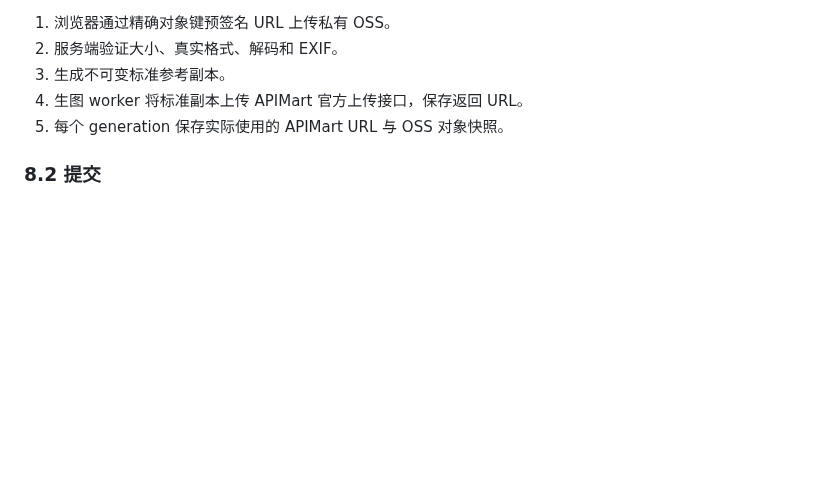
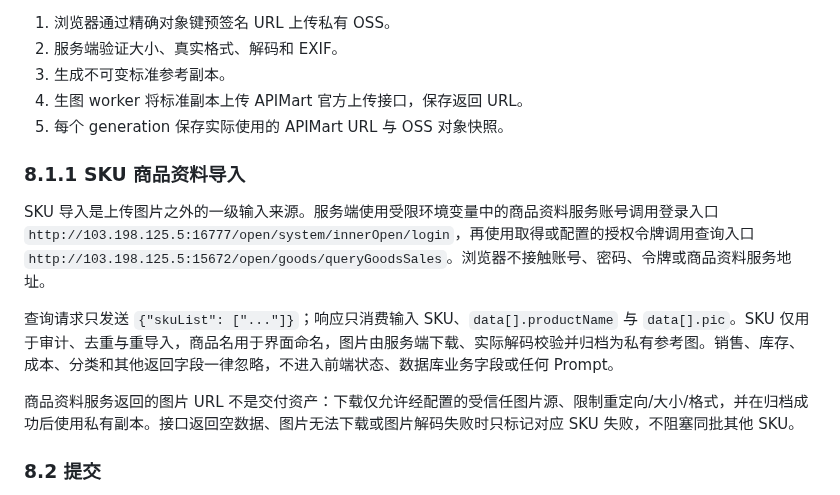
Before and after one commit to yuanZhang7777777/picturesGeneratePlatform, a Markdown page: docs/specs/2026-07-28-independent-image-platform-design.md, the part around the change. Drawn GitHub-style; blank space fills up the shorter version.

Commit message:
docs: set catalog service production contract

```diff
--- a/docs/specs/2026-07-28-independent-image-platform-design.md
+++ b/docs/specs/2026-07-28-independent-image-platform-design.md
@@ -450,6 +450,14 @@ Prompt worker 与生图 worker 使用同一份代码镜像和不同启动命令
 4. 生图 worker 将标准副本上传 APIMart 官方上传接口，保存返回 URL。
 5. 每个 generation 保存实际使用的 APIMart URL 与 OSS 对象快照。
 
+### 8.1.1 SKU 商品资料导入
+
+SKU 导入是上传图片之外的一级输入来源。服务端使用受限环境变量中的商品资料服务账号调用登录入口 `http://103.198.125.5:16777/open/system/innerOpen/login`，再使用取得或配置的授权令牌调用查询入口 `http://103.198.125.5:15672/open/goods/queryGoodsSales`。浏览器不接触账号、密码、令牌或商品资料服务地址。
+
+查询请求只发送 `{"skuList": ["..."]}`；响应只消费输入 SKU、`data[].productName` 与 `data[].pic`。SKU 仅用于审计、去重与重导入，商品名用于界面命名，图片由服务端下载、实际解码校验并归档为私有参考图。销售、库存、成本、分类和其他返回字段一律忽略，不进入前端状态、数据库业务字段或任何 Prompt。
+
+商品资料服务返回的图片 URL 不是交付资产：下载仅允许经配置的受信任图片源、限制重定向/大小/格式，并在归档成功后使用私有副本。接口返回空数据、图片无法下载或图片解码失败时只标记对应 SKU 失败，不阻塞同批其他 SKU。
+
 ### 8.2 提交
 
 1. 数据库先创建 generation。
```
Also changed, not shown: docs/project/STATUS.md (+2 -1 lines).
